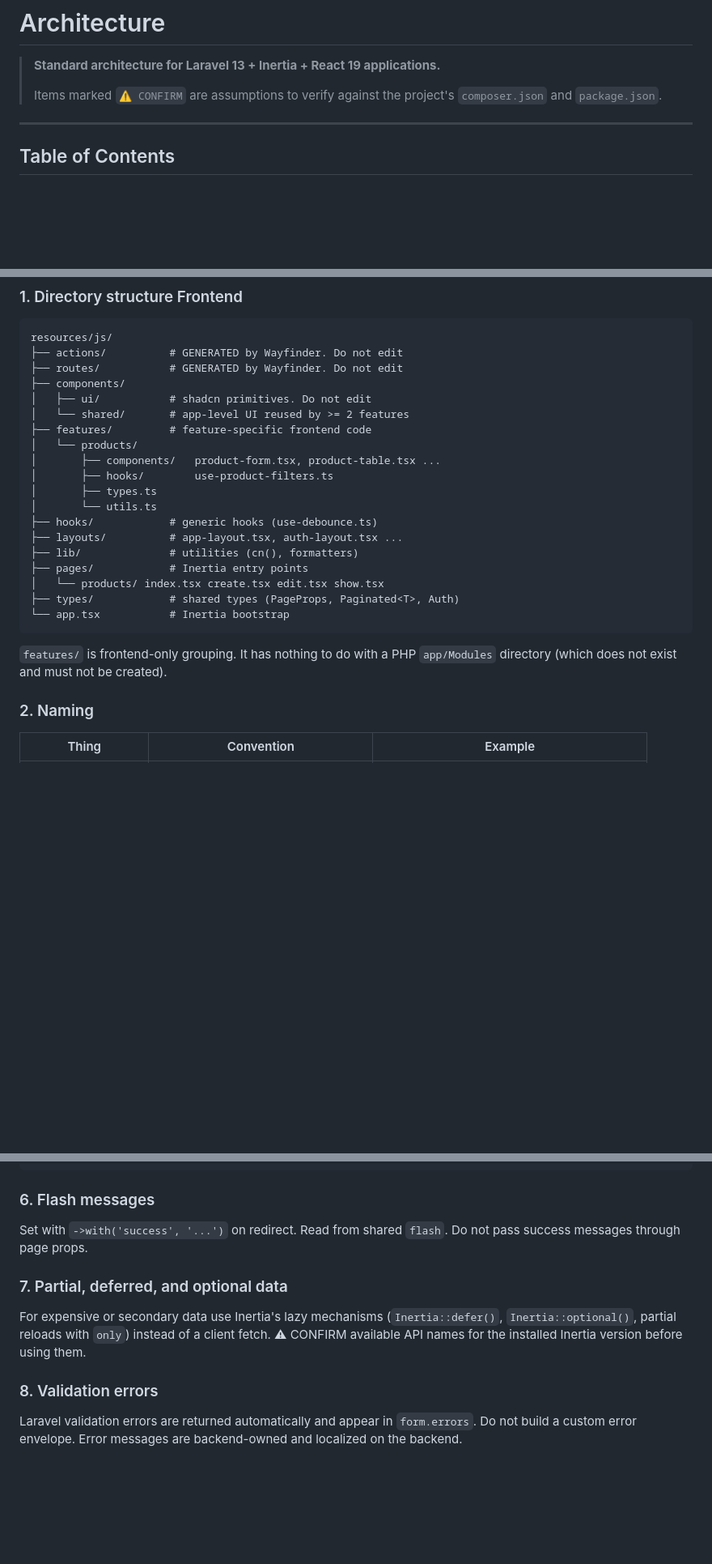
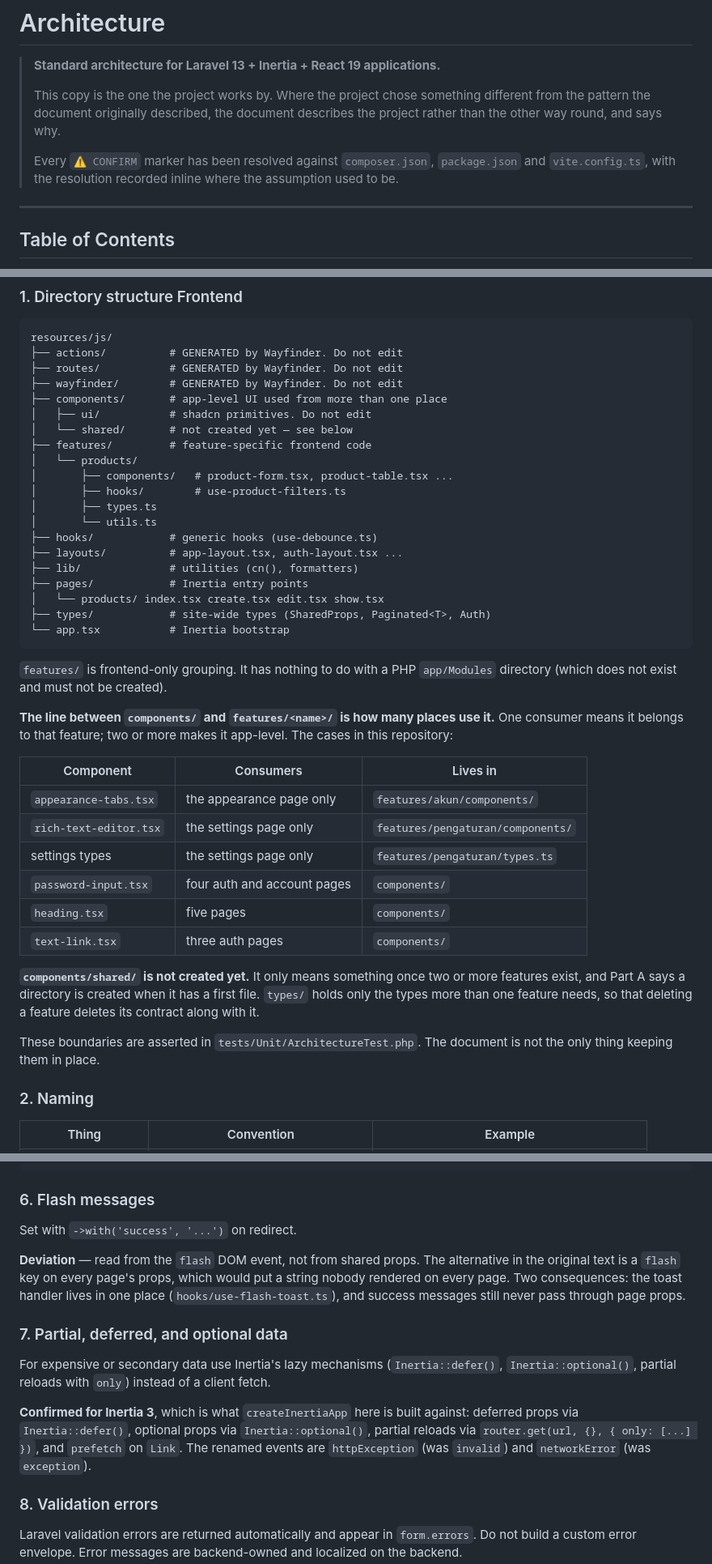
Before and after one commit to Rumahkodingku/website-paroki-hspmtb-putussibau, a Markdown page: docs/ARCHITECTURE.md, 3 parts joined by grey strips. Shown at 81% size. Rendered like a GitHub page; blank space fills up the shorter version.

````diff
--- a/docs/ARCHITECTURE.md
+++ b/docs/ARCHITECTURE.md
@@ -2,8 +2,13 @@
 
 > **Standard architecture for Laravel 13 + Inertia + React 19 applications.**
 >
-> Items marked `⚠ CONFIRM` are assumptions to verify against the project's
-> `composer.json` and `package.json`.
+> This copy is the one the project works by. Where the project chose something
+> different from the pattern the document originally described, the document
+> describes the project rather than the other way round, and says why.
+>
+> Every `⚠ CONFIRM` marker has been resolved against `composer.json`,
+> `package.json` and `vite.config.ts`, with the resolution recorded inline where
+> the assumption used to be.
 
 ---
 
@@ -295,13 +300,14 @@ without an invalidation plan.
 resources/js/
 ├── actions/          # GENERATED by Wayfinder. Do not edit
 ├── routes/           # GENERATED by Wayfinder. Do not edit
-├── components/
+├── wayfinder/        # GENERATED by Wayfinder. Do not edit
+├── components/       # app-level UI used from more than one place
 │   ├── ui/           # shadcn primitives. Do not edit
-│   └── shared/       # app-level UI reused by >= 2 features
+│   └── shared/       # not created yet — see below
 ├── features/         # feature-specific frontend code
 │   └── products/
-│       ├── components/   product-form.tsx, product-table.tsx ...
-│       ├── hooks/        use-product-filters.ts
+│       ├── components/   # product-form.tsx, product-table.tsx ...
+│       ├── hooks/        # use-product-filters.ts
 │       ├── types.ts
 │       └── utils.ts
 ├── hooks/            # generic hooks (use-debounce.ts)
@@ -309,12 +315,33 @@ resources/js/
 ├── lib/              # utilities (cn(), formatters)
 ├── pages/            # Inertia entry points
 │   └── products/ index.tsx create.tsx edit.tsx show.tsx
-├── types/            # shared types (PageProps, Paginated<T>, Auth)
+├── types/            # site-wide types (SharedProps, Paginated<T>, Auth)
 └── app.tsx           # Inertia bootstrap
 ```
 
 `features/` is frontend-only grouping. It has nothing to do with a PHP
 `app/Modules` directory (which does not exist and must not be created).
+
+**The line between `components/` and `features/<name>/` is how many places use
+it.** One consumer means it belongs to that feature; two or more makes it
+app-level. The cases in this repository:
+
+| Component                     | Consumers                     | Lives in                        |
+| ----------------------------- | ----------------------------- | ------------------------------- |
+| `appearance-tabs.tsx`         | the appearance page only      | `features/akun/components/`     |
+| `rich-text-editor.tsx`        | the settings page only        | `features/pengaturan/components/` |
+| settings types                | the settings page only        | `features/pengaturan/types.ts`  |
+| `password-input.tsx`          | four auth and account pages   | `components/`                   |
+| `heading.tsx`                 | five pages                    | `components/`                   |
+| `text-link.tsx`               | three auth pages              | `components/`                   |
+
+**`components/shared/` is not created yet.** It only means something once two or
+more features exist, and Part A says a directory is created when it has a first
+file. `types/` holds only the types more than one feature needs, so that deleting
+a feature deletes its contract along with it.
+
+These boundaries are asserted in `tests/Unit/ArchitectureTest.php`. The document
+is not the only thing keeping them in place.
 
 ### 2. Naming
 
@@ -589,15 +662,25 @@ Use closures (lazy) for anything non-trivial:
 
 ### 6. Flash messages
 
-Set with `->with('success', '...')` on redirect. Read from shared `flash`.
-Do not pass success messages through page props.
+Set with `->with('success', '...')` on redirect.
+
+**Deviation** — read from the `flash` DOM event, not from shared props. The
+alternative in the original text is a `flash` key on every page's props, which
+would put a string nobody rendered on every page. Two consequences: the toast
+handler lives in one place (`hooks/use-flash-toast.ts`), and success messages
+still never pass through page props.
 
 ### 7. Partial, deferred, and optional data
 
 For expensive or secondary data use Inertia's lazy mechanisms
 (`Inertia::defer()`, `Inertia::optional()`, partial reloads with `only`)
-instead of a client fetch. ⚠ CONFIRM available API names for the installed
-Inertia version before using them.
+instead of a client fetch.
+
+**Confirmed for Inertia 3**, which is what `createInertiaApp` here is built
+against: deferred props via `Inertia::defer()`, optional props via
+`Inertia::optional()`, partial reloads via `router.get(url, {}, { only: [...] })`,
+and `prefetch` on `Link`. The renamed events are `httpException` (was `invalid`)
+and `networkError` (was `exception`).
 
 ### 8. Validation errors
 
````
Also changed, not shown: other parts of docs/ARCHITECTURE.md (+99 -34 lines).
